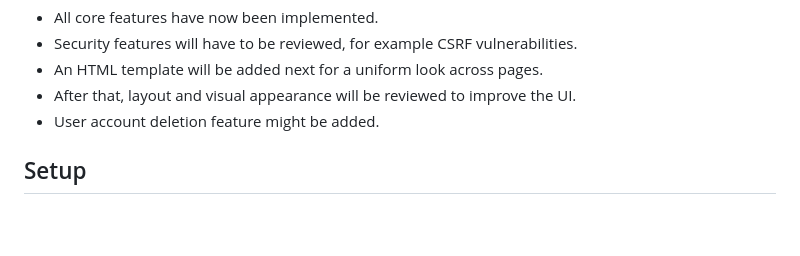
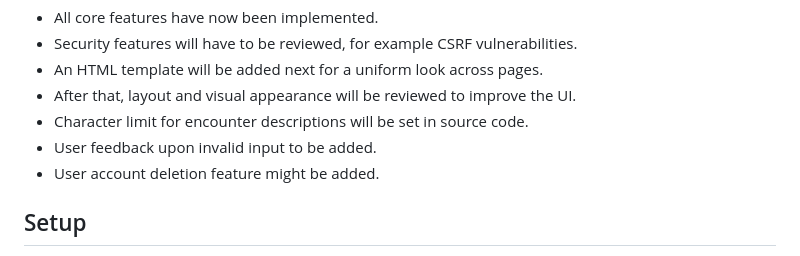
Before and after one commit to jkuusto/rpg-random-encounters, a Markdown page: README.md, the part around the change. GitHub-like rendering; blank space fills up the shorter version.

Commit message:
Update README about next development steps

```diff
--- a/README.md
+++ b/README.md
@@ -40,6 +40,8 @@ Progress update April 21, 2024
 - Security features will have to be reviewed, for example CSRF vulnerabilities.
 - An HTML template will be added next for a uniform look across pages.
 - After that, layout and visual appearance will be reviewed to improve the UI.
+- Character limit for encounter descriptions will be set in source code.
+- User feedback upon invalid input to be added.
 - User account deletion feature might be added.
 
 
```
